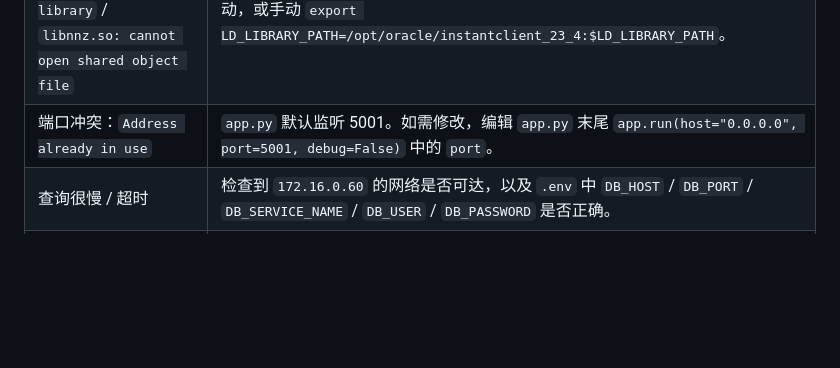
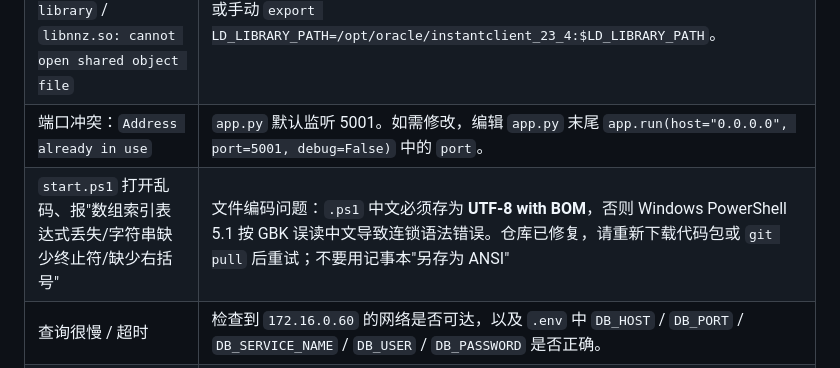
Before and after one commit to wanghannew1/zeropay, a Markdown page: README.md, the part around the change. GitHub-like rendering; blank space fills up the shorter version.

Commit message:
docs: FAQ 补充启动脚本乱码解析错误处理
Ultraworked with [Sisyphus](https://github.com/code-yeongyu/oh-my-openagent)

```diff
--- a/README.md
+++ b/README.md
@@ -174,6 +174,7 @@ curl -s "http://127.0.0.1:5001/api/salary?cert=<身份证号>"
 | `DPY-3010 connections to this database server version are not supported in thin mode` | Oracle 11g 必须 thick 模式。确认 `db.py` 中 `oracledb.init_oracle_client` 已执行，且 `LD_LIBRARY_PATH` 已设置。用 `start.sh` 启动即可。 |
 | `DPI-1047 Cannot locate a 64-bit Oracle Client library` / `libnnz.so: cannot open shared object file` | `LD_LIBRARY_PATH` 未包含 `/opt/oracle/instantclient_23_4`。用 `start.sh` 启动，或手动 `export LD_LIBRARY_PATH=/opt/oracle/instantclient_23_4:$LD_LIBRARY_PATH`。 |
 | 端口冲突：`Address already in use` | `app.py` 默认监听 5001。如需修改，编辑 `app.py` 末尾 `app.run(host="0.0.0.0", port=5001, debug=False)` 中的 `port`。 |
+| `start.ps1` 打开乱码、报"数组索引表达式丢失/字符串缺少终止符/缺少右括号" | 文件编码问题：`.ps1` 中文必须存为 **UTF-8 with BOM**，否则 Windows PowerShell 5.1 按 GBK 误读中文导致连锁语法错误。仓库已修复，请重新下载代码包或 `git pull` 后重试；不要用记事本"另存为 ANSI" |
 | 查询很慢 / 超时 | 检查到 `172.16.0.60` 的网络是否可达，以及 `.env` 中 `DB_HOST` / `DB_PORT` / `DB_SERVICE_NAME` / `DB_USER` / `DB_PASSWORD` 是否正确。 |
 | `.env` 不小心被提交到仓库 | 立即轮换数据库口令。`.gitignore` 已忽略 `.env`，但历史提交中的口令仍可见，需修改密码并 `git rm --cached .env`。 |
 
```
